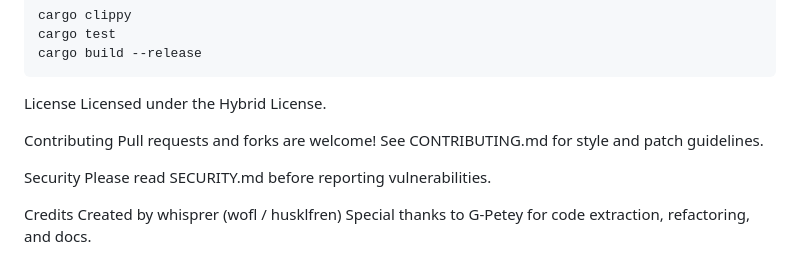
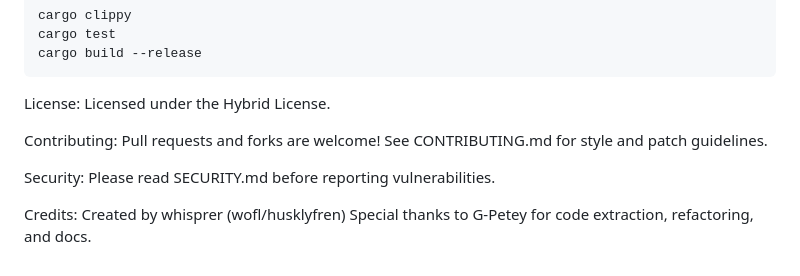
Before and after one commit to joydeep1234696/Secure-Delete, a Markdown page: README.md, the part around the change. GitHub-like rendering.

Commit message:
Update README.md
Signed-off-by: whisprer <133140193+whisprer@users.noreply.github.com>

````diff
--- a/README.md
+++ b/README.md
@@ -91,16 +91,16 @@ cargo test
 cargo build --release
 ```
 
-License
+License:
 Licensed under the Hybrid License.
 
-Contributing
+Contributing:
 Pull requests and forks are welcome!
 See CONTRIBUTING.md for style and patch guidelines.
 
-Security
+Security:
 Please read SECURITY.md before reporting vulnerabilities.
 
-Credits
-Created by whisprer (wofl / husklfren)
+Credits:
+Created by whisprer (wofl/husklyfren)
 Special thanks to G-Petey for code extraction, refactoring, and docs.
````
